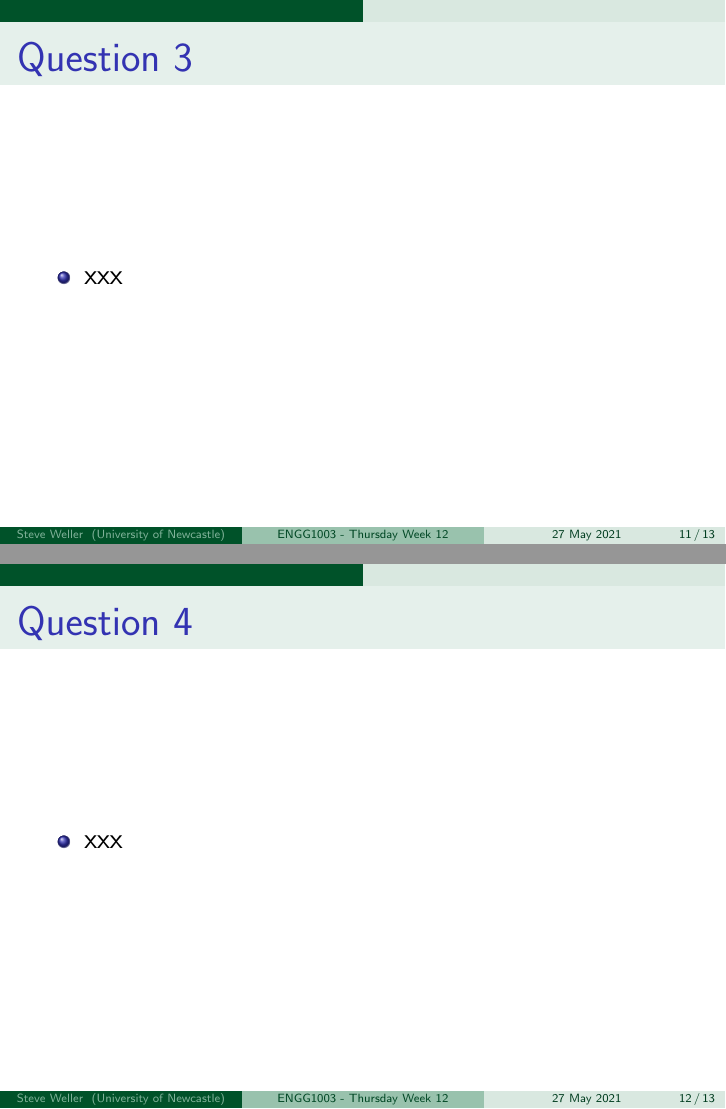
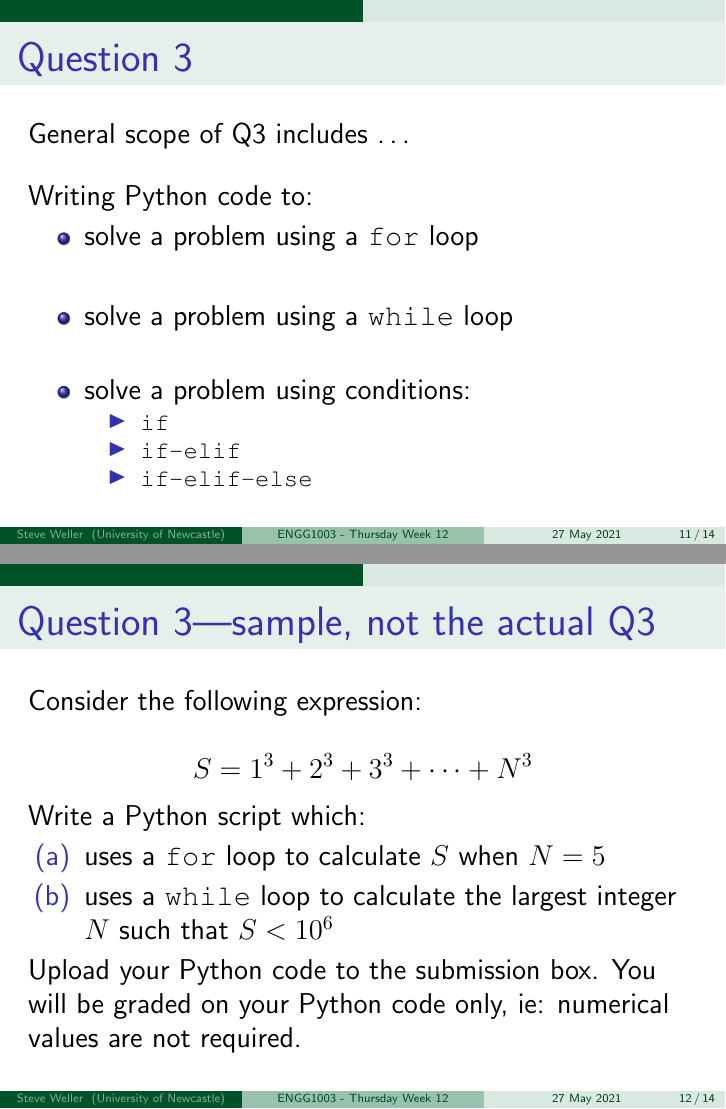
Before and after one commit to bschulznewy/engg1003, LaTeX slides (Lectures/LectureThuWk12.tex): pages 11 and 12 of 13 before the commit and pages 11 and 12 of 14 after it, joined at a grey line. Compiled offline with pdfLaTeX.

Commit message:
Thursday week 12, first draft complete

```diff
--- a/Lectures/LectureThuWk12.tex
+++ b/Lectures/LectureThuWk12.tex
@@ -298,3 +295,4 @@ General scope of Q2 as follows \ldots
 
 \vspace*{5mm}
 
+Writing Python code to:
@@ -314,7 +311,7 @@ Write Python code to:
 
 \begin{frame}[fragile]
 
-\frametitle{Question 2}
+\frametitle{Question 2---sample, not the actual Q2}
 
 Write a Python script to plot the following function:
 \[
@@ -324,2 +321,4 @@ using $200$ linearly spaced time points over the range $0 \leq t \leq 5$. Your s
 
 \begin{itemize}
+\item[(a)] Upload your Python code to the submission box
+\item[(b)] Upload the plot image to the file upload box
@@ -335,9 +332,49 @@ using $200$ linearly spaced time points over the range $0 \leq t \leq 5$. Your s
 
 \frametitle{Question 3}
 
+General scope of Q3 includes \ldots
+
+\vspace*{5mm}
+
+Writing Python code to:
+
 \begin{itemize}
-	\item xxx
+	\item solve a problem using a \texttt{for} loop
+	\item[]
+	\item solve a problem using a \texttt{while} loop
+	\item[]
+	\item solve a problem using conditions:
+	\begin{itemize}
+		\item \texttt{if}
+		\item \texttt{if-elif}
+		\item \texttt{if-elif-else}
+	\end{itemize}
 \end{itemize}
+
+\end{frame}
+
+%==============================================================
+
+\begin{frame}[fragile]
+
+\frametitle{Question 3---sample, not the actual Q3}
+
+Consider the following expression:
+
+\[
+	S = 1^3 + 2^3 + 3^3 + \cdots + N^3
+\]
+
+Write a Python script which:
+
+\begin{itemize}
+\item[(a)] uses a \texttt{for} loop to calculate $S$ when $N = 5$
+
+\item[(b)] uses a \texttt{while} loop to calculate the largest integer $N$ such that $S < 10^6$
+
+\end{itemize}
+
+Upload your Python code to the submission box. You will be graded on your Python code only, ie: numerical values are not required.
 
 \end{frame}
 
@@ -347,5 +384,8 @@ using $200$ linearly spaced time points over the range $0 \leq t \leq 5$. Your s
 
 \frametitle{Question 4}
 
+General scope of Q4 includes \ldots
+
+Writing Python code to:
+
 \begin{itemize}
-	\item xxx
```
Also changed, not shown: Lectures/LectureThuWk12.pdf, Lectures/LectureThuWk12.tex (23 more changed lines), 4 other files.
